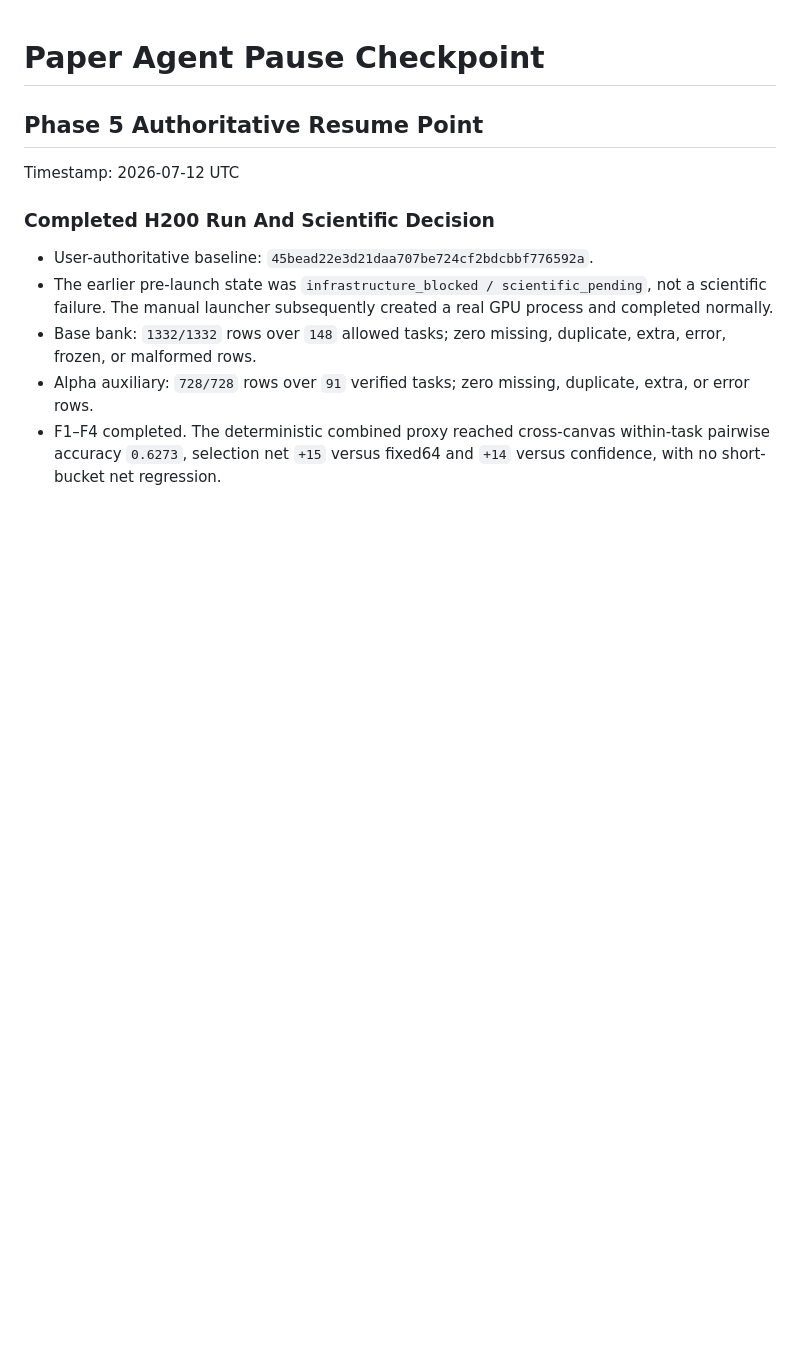
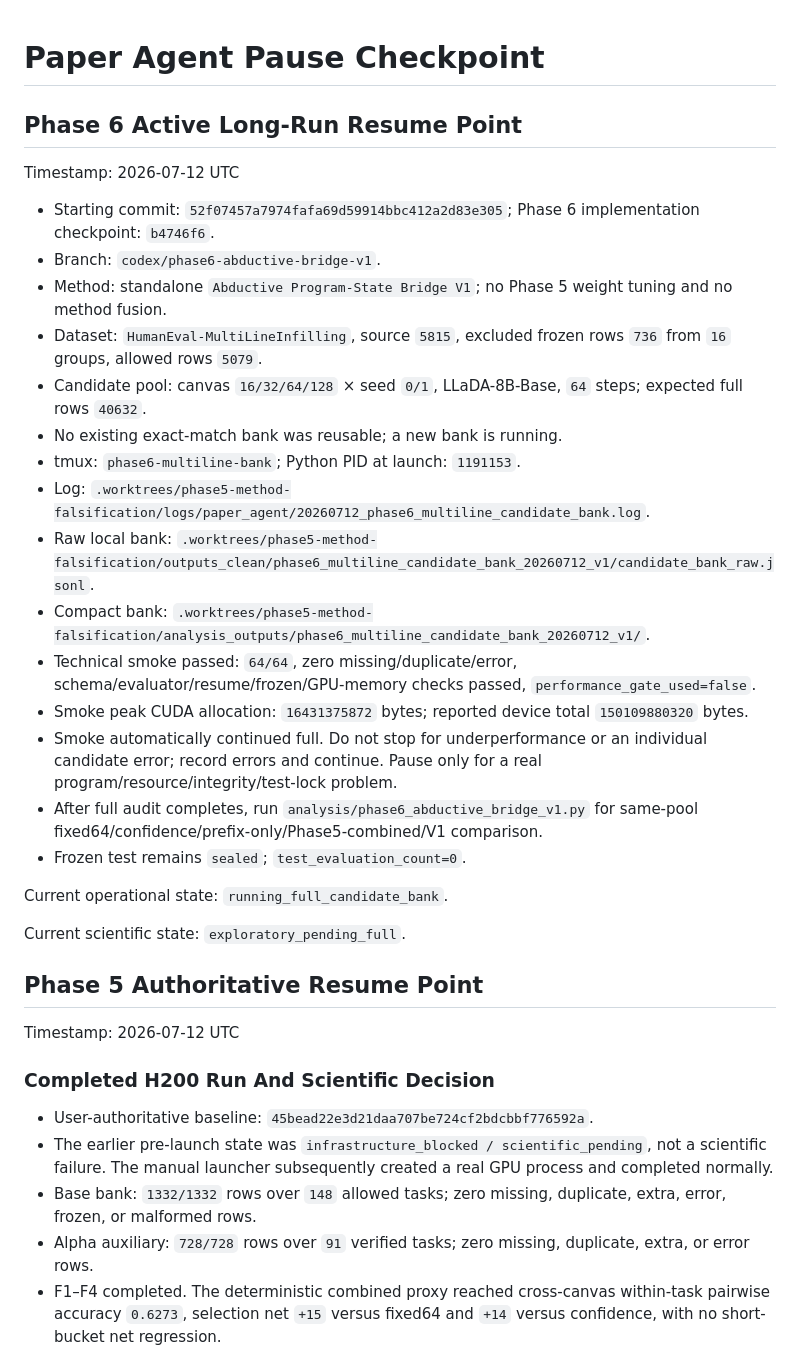
Before and after one commit to sarahshi99/dllm_infilling, a Markdown page: docs/paper_agent/pause_checkpoint.current.md, the part around the change. GitHub-like rendering; blank space fills up the shorter version.

Commit message:
docs: checkpoint phase6 multiline full run

```diff
--- a/docs/paper_agent/pause_checkpoint.current.md
+++ b/docs/paper_agent/pause_checkpoint.current.md
@@ -1,4 +1,28 @@
 # Paper Agent Pause Checkpoint
+
+## Phase 6 Active Long-Run Resume Point
+
+Timestamp: 2026-07-12 UTC
+
+- Starting commit: `52f07457a7974fafa69d59914bbc412a2d83e305`; Phase 6 implementation checkpoint: `b4746f6`.
+- Branch: `codex/phase6-abductive-bridge-v1`.
+- Method: standalone `Abductive Program-State Bridge V1`; no Phase 5 weight tuning and no method fusion.
+- Dataset: `HumanEval-MultiLineInfilling`, source `5815`, excluded frozen rows `736` from `16` groups, allowed rows `5079`.
+- Candidate pool: canvas `16/32/64/128` × seed `0/1`, LLaDA-8B-Base, `64` steps; expected full rows `40632`.
+- No existing exact-match bank was reusable; a new bank is running.
+- tmux: `phase6-multiline-bank`; Python PID at launch: `1191153`.
+- Log: `.worktrees/phase5-method-falsification/logs/paper_agent/20260712_phase6_multiline_candidate_bank.log`.
+- Raw local bank: `.worktrees/phase5-method-falsification/outputs_clean/phase6_multiline_candidate_bank_20260712_v1/candidate_bank_raw.jsonl`.
+- Compact bank: `.worktrees/phase5-method-falsification/analysis_outputs/phase6_multiline_candidate_bank_20260712_v1/`.
+- Technical smoke passed: `64/64`, zero missing/duplicate/error, schema/evaluator/resume/frozen/GPU-memory checks passed, `performance_gate_used=false`.
+- Smoke peak CUDA allocation: `16431375872` bytes; reported device total `150109880320` bytes.
+- Smoke automatically continued full. Do not stop for underperformance or an individual candidate error; record errors and continue. Pause only for a real program/resource/integrity/test-lock problem.
+- After full audit completes, run `analysis/phase6_abductive_bridge_v1.py` for same-pool fixed64/confidence/prefix-only/Phase5-combined/V1 comparison.
+- Frozen test remains `sealed`; `test_evaluation_count=0`.
+
+Current operational state: `running_full_candidate_bank`.
+
+Current scientific state: `exploratory_pending_full`.
 
 ## Phase 5 Authoritative Resume Point
 
```
Also changed, not shown: docs/paper_agent/activity_ledger.zh.md (+2 -0 lines), docs/paper_agent/paper_agent_dashboard.zh.md (+9 -0 lines).
